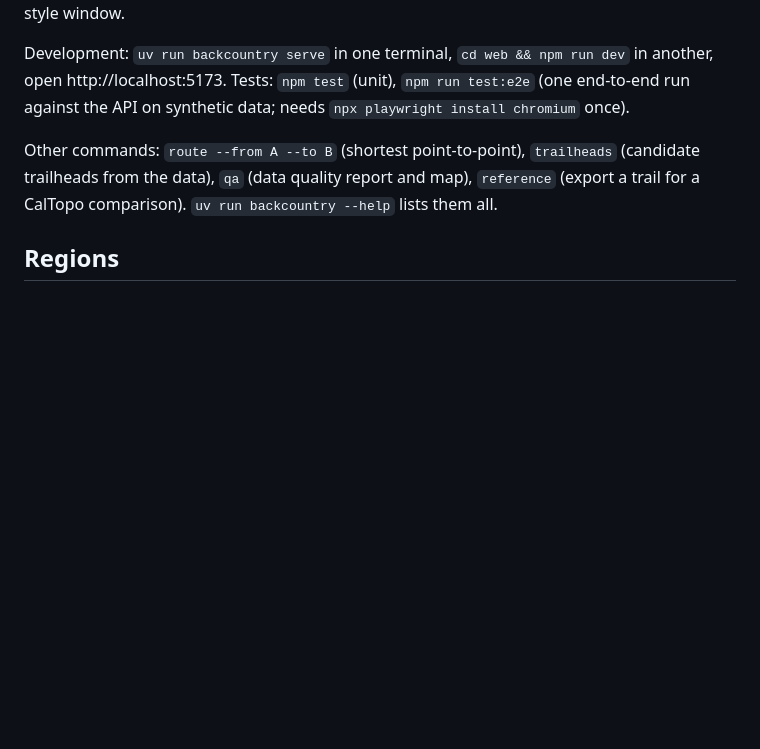
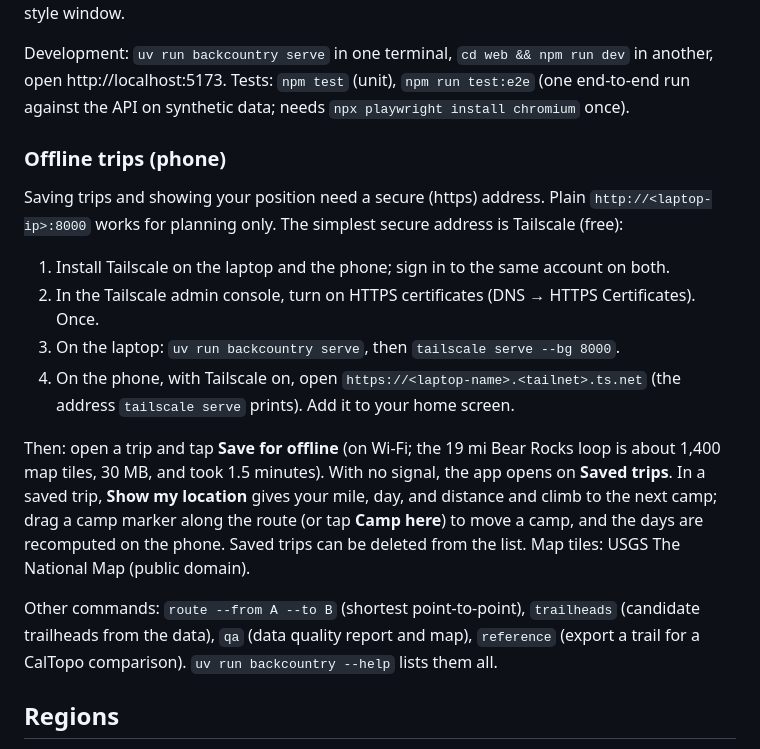
Before and after one commit to deets123/backcountry, a Markdown page: README.md, the part around the change. GitHub-like rendering; blank space fills up the shorter version.

Commit message:
docs: offline trips setup (Tailscale) and progress
Co-Authored-By: Claude Opus 5.5 <noreply@anthropic.com>

```diff
--- a/README.md
+++ b/README.md
@@ -70,6 +70,23 @@ Development: `uv run backcountry serve` in one terminal, `cd web && npm run dev`
 http://localhost:5173. Tests: `npm test` (unit), `npm run test:e2e` (one end-to-end run against the API
 on synthetic data; needs `npx playwright install chromium` once).
 
+### Offline trips (phone)
+
+Saving trips and showing your position need a secure (https) address. Plain `http://<laptop-ip>:8000`
+works for planning only. The simplest secure address is Tailscale (free):
+
+1. Install Tailscale on the laptop and the phone; sign in to the same account on both.
+2. In the Tailscale admin console, turn on HTTPS certificates (DNS → HTTPS Certificates). Once.
+3. On the laptop: `uv run backcountry serve`, then `tailscale serve --bg 8000`.
+4. On the phone, with Tailscale on, open `https://<laptop-name>.<tailnet>.ts.net` (the address
+   `tailscale serve` prints). Add it to your home screen.
+
+Then: open a trip and tap **Save for offline** (on Wi-Fi; the 19 mi Bear Rocks loop is about 1,400 map tiles, 30 MB, and took 1.5 minutes).
+With no signal, the app opens on **Saved trips**. In a saved trip, **Show my location** gives your mile,
+day, and distance and climb to the next camp; drag a camp marker along the route (or tap **Camp here**)
+to move a camp, and the days are recomputed on the phone. Saved trips can be deleted from the list.
+Map tiles: USGS The National Map (public domain).
+
 Other commands: `route --from A --to B` (shortest point-to-point), `trailheads` (candidate
 trailheads from the data), `qa` (data quality report and map), `reference` (export a trail
 for a CalTopo comparison). `uv run backcountry --help` lists them all.
```
Also changed, not shown: PROGRESS.md (+53 -0 lines), docs/ROADMAP.md (+1 -1 lines).
